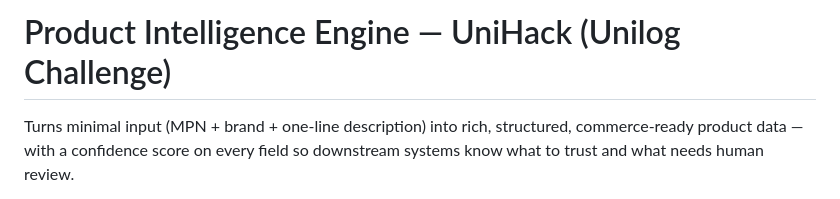
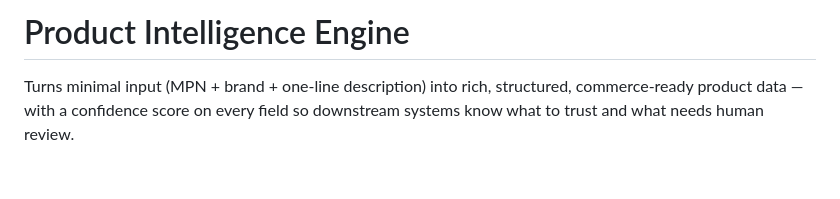
Before and after one commit to siddharthpatel1012-gif/product-intelligence-engine, a Markdown page: README.md, the part around the change. Rendered like a GitHub page; blank space fills up the shorter version.

```diff
--- a/README.md
+++ b/README.md
@@ -1,4 +1,4 @@
-# Product Intelligence Engine — UniHack (Unilog Challenge)
+# Product Intelligence Engine
 
 Turns minimal input (MPN + brand + one-line description) into rich,
 structured, commerce-ready product data — with a confidence score on
```
